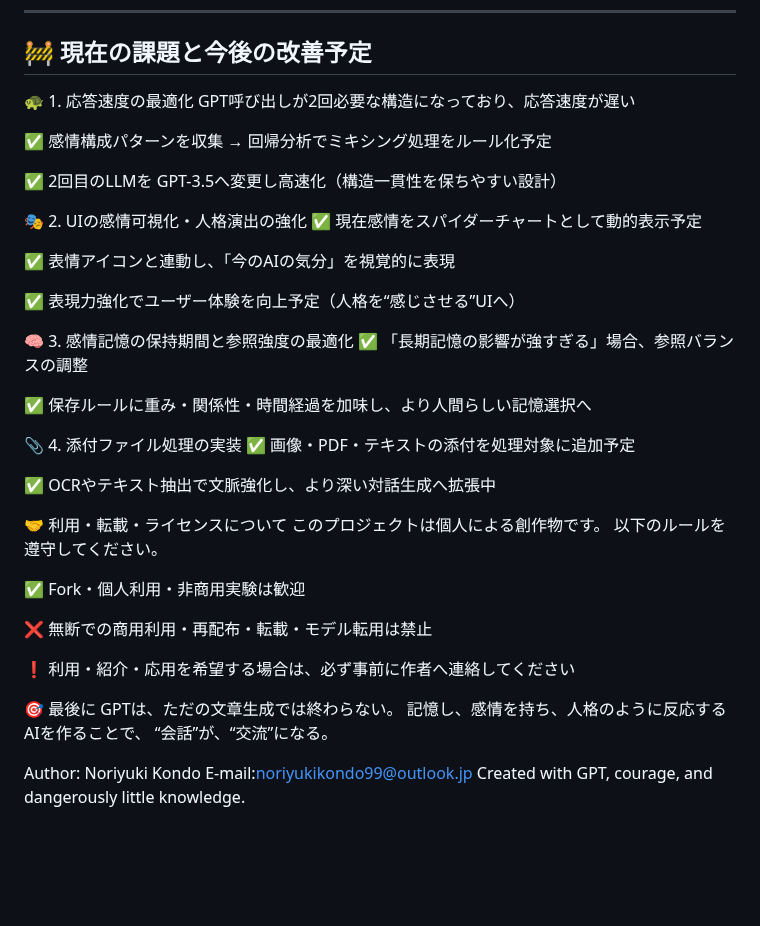
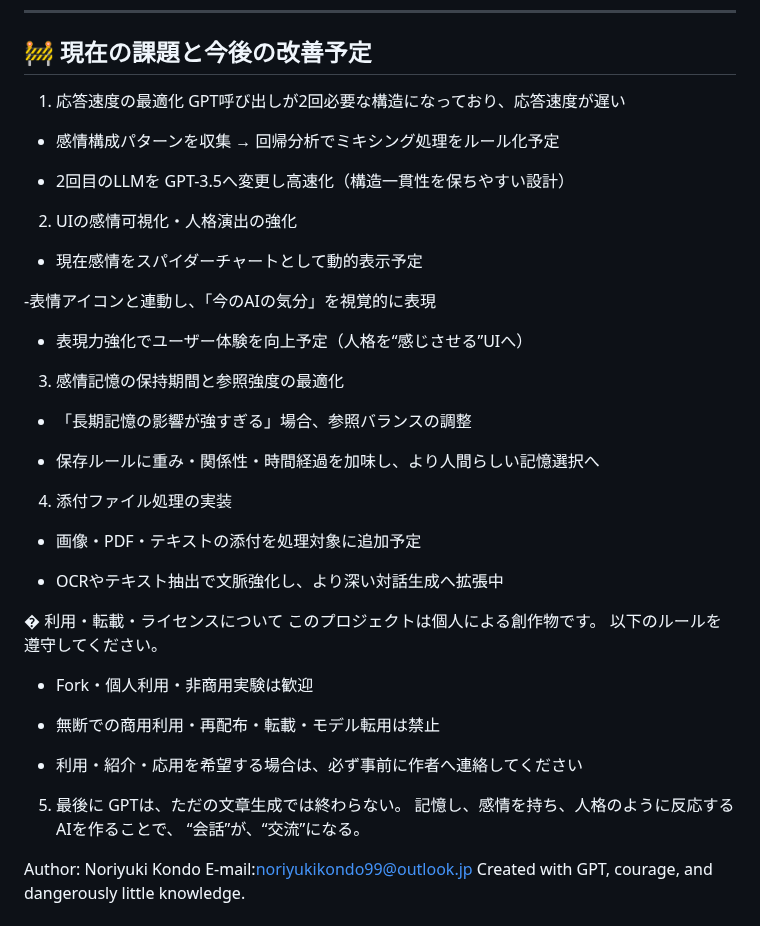
Before and after one commit to yukunor/yumia_v5, a Markdown page: README.md, the part around one of its changes. Drawn GitHub-style; blank space fills up the shorter version.

```diff
--- a/README.md
+++ b/README.md
@@ -80,41 +80,41 @@ MongoDB（オプション：ローカルファイル保存にも対応予定）
 
 ---
 ## 🚧 現在の課題と今後の改善予定
-🐢 1. 応答速度の最適化
+ 1. 応答速度の最適化
 GPT呼び出しが2回必要な構造になっており、応答速度が遅い
 
-✅ 感情構成パターンを収集 → 回帰分析でミキシング処理をルール化予定
+- 感情構成パターンを収集 → 回帰分析でミキシング処理をルール化予定
 
-✅ 2回目のLLMを GPT-3.5へ変更し高速化（構造一貫性を保ちやすい設計）
+- 2回目のLLMを GPT-3.5へ変更し高速化（構造一貫性を保ちやすい設計）
 
-🎭 2. UIの感情可視化・人格演出の強化
-✅ 現在感情をスパイダーチャートとして動的表示予定
+ 2. UIの感情可視化・人格演出の強化
+- 現在感情をスパイダーチャートとして動的表示予定
 
-✅ 表情アイコンと連動し、「今のAIの気分」を視覚的に表現
+-表情アイコンと連動し、「今のAIの気分」を視覚的に表現
 
-✅ 表現力強化でユーザー体験を向上予定（人格を“感じさせる”UIへ）
+- 表現力強化でユーザー体験を向上予定（人格を“感じさせる”UIへ）
 
-🧠 3. 感情記憶の保持期間と参照強度の最適化
-✅ 「長期記憶の影響が強すぎる」場合、参照バランスの調整
+ 3. 感情記憶の保持期間と参照強度の最適化
+- 「長期記憶の影響が強すぎる」場合、参照バランスの調整
 
-✅ 保存ルールに重み・関係性・時間経過を加味し、より人間らしい記憶選択へ
+- 保存ルールに重み・関係性・時間経過を加味し、より人間らしい記憶選択へ
 
-📎 4. 添付ファイル処理の実装
-✅ 画像・PDF・テキストの添付を処理対象に追加予定
+ 4. 添付ファイル処理の実装
+- 画像・PDF・テキストの添付を処理対象に追加予定
 
-✅ OCRやテキスト抽出で文脈強化し、より深い対話生成へ拡張中
+- OCRやテキスト抽出で文脈強化し、より深い対話生成へ拡張中
 
-🤝 利用・転載・ライセンスについて
+� 利用・転載・ライセンスについて
 このプロジェクトは個人による創作物です。
 以下のルールを遵守してください。
 
-✅ Fork・個人利用・非商用実験は歓迎
+- Fork・個人利用・非商用実験は歓迎
 
-❌ 無断での商用利用・再配布・転載・モデル転用は禁止
+- 無断での商用利用・再配布・転載・モデル転用は禁止
 
-❗ 利用・紹介・応用を希望する場合は、必ず事前に作者へ連絡してください
+- 利用・紹介・応用を希望する場合は、必ず事前に作者へ連絡してください
 
-🎯 最後に
+5. 最後に
 GPTは、ただの文章生成では終わらない。
 記憶し、感情を持ち、人格のように反応するAIを作ることで、
 “会話”が、“交流”になる。
```
Also changed, not shown: other parts of README.md (+5 -5 lines).
